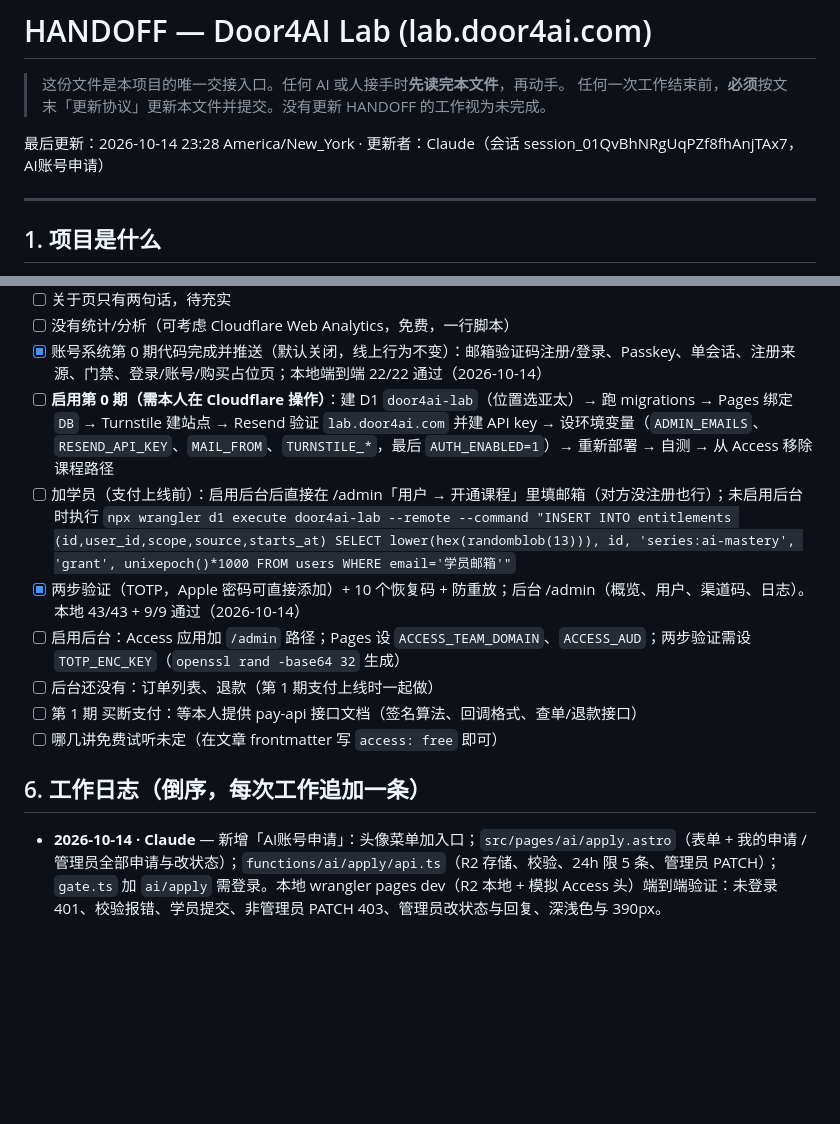
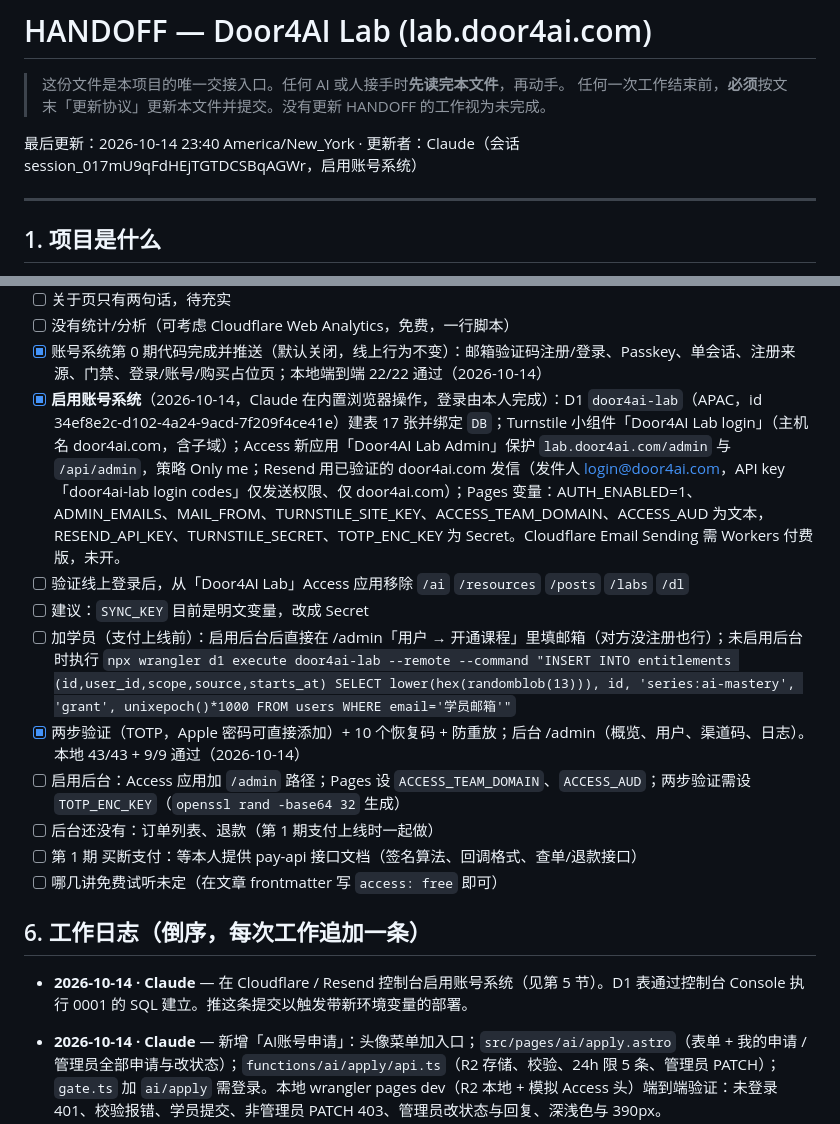
Before and after one commit to leaner47/door4ai-lab, a Markdown page: HANDOFF.md, 2 parts joined by grey strips. GitHub-like rendering; blank space fills up the shorter version.

Commit message:
HANDOFF: accounts enabled in Cloudflare (D1, Turnstile, Access admin app, Resend)
Co-Authored-By: Claude Opus 5.5 <noreply@anthropic.com>
Claude-Session: https://claude.ai/code/session_017mU9qFdHEjTGTDCSBqAGWr

```diff
--- a/HANDOFF.md
+++ b/HANDOFF.md
@@ -3,7 +3,7 @@
 > 这份文件是本项目的唯一交接入口。任何 AI 或人接手时**先读完本文件**，再动手。
 > 任何一次工作结束前，**必须**按文末「更新协议」更新本文件并提交。没有更新 HANDOFF 的工作视为未完成。
 
-最后更新：2026-10-14 23:28 America/New_York · 更新者：Claude（会话 session_01QvBhNRgUqPZf8fhAnjTAx7，AI账号申请）
+最后更新：2026-10-14 23:40 America/New_York · 更新者：Claude（会话 session_017mU9qFdHEjTGTDCSBqAGWr，启用账号系统）
 
 ---
 
@@ -142,7 +142,9 @@ door4ai-lab/
 - [ ] 关于页只有两句话，待充实
 - [ ] 没有统计/分析（可考虑 Cloudflare Web Analytics，免费，一行脚本）
 - [x] 账号系统第 0 期代码完成并推送（默认关闭，线上行为不变）：邮箱验证码注册/登录、Passkey、单会话、注册来源、门禁、登录/账号/购买占位页；本地端到端 22/22 通过（2026-10-14）
-- [ ] **启用第 0 期（需本人在 Cloudflare 操作）**：建 D1 `door4ai-lab`（位置选亚太）→ 跑 migrations → Pages 绑定 `DB` → Turnstile 建站点 → Resend 验证 `lab.door4ai.com` 并建 API key → 设环境变量（`ADMIN_EMAILS`、`RESEND_API_KEY`、`MAIL_FROM`、`TURNSTILE_*`，最后 `AUTH_ENABLED=1`）→ 重新部署 → 自测 → 从 Access 移除课程路径
+- [x] **启用账号系统**（2026-10-14，Claude 在内置浏览器操作，登录由本人完成）：D1 `door4ai-lab`（APAC，id 34ef8e2c-d102-4a24-9acd-7f209f4ce41e）建表 17 张并绑定 `DB`；Turnstile 小组件「Door4AI Lab login」（主机名 door4ai.com，含子域）；Access 新应用「Door4AI Lab Admin」保护 `lab.door4ai.com/admin` 与 `/api/admin`，策略 Only me；Resend 用已验证的 door4ai.com 发信（发件人 login@door4ai.com，API key「door4ai-lab login codes」仅发送权限、仅 door4ai.com）；Pages 变量：AUTH_ENABLED=1、ADMIN_EMAILS、MAIL_FROM、TURNSTILE_SITE_KEY、ACCESS_TEAM_DOMAIN、ACCESS_AUD 为文本，RESEND_API_KEY、TURNSTILE_SECRET、TOTP_ENC_KEY 为 Secret。Cloudflare Email Sending 需 Workers 付费版，未开。
+- [ ] 验证线上登录后，从「Door4AI Lab」Access 应用移除 `/ai` `/resources` `/posts` `/labs` `/dl`
+- [ ] 建议：`SYNC_KEY` 目前是明文变量，改成 Secret
 - [ ] 加学员（支付上线前）：启用后台后直接在 /admin「用户 → 开通课程」里填邮箱（对方没注册也行）；未启用后台时执行 `npx wrangler d1 execute door4ai-lab --remote --command "INSERT INTO entitlements (id,user_id,scope,source,starts_at) SELECT lower(hex(randomblob(13))), id, 'series:ai-mastery', 'grant', unixepoch()*1000 FROM users WHERE email='学员邮箱'"`
 - [x] 两步验证（TOTP，Apple 密码可直接添加）+ 10 个恢复码 + 防重放；后台 /admin（概览、用户、渠道码、日志）。本地 43/43 + 9/9 通过（2026-10-14）
 - [ ] 启用后台：Access 应用加 `/admin` 路径；Pages 设 `ACCESS_TEAM_DOMAIN`、`ACCESS_AUD`；两步验证需设 `TOTP_ENC_KEY`（`openssl rand -base64 32` 生成）
@@ -151,6 +153,8 @@ door4ai-lab/
 - [ ] 哪几讲免费试听未定（在文章 frontmatter 写 `access: free` 即可）
 
 ## 6. 工作日志（倒序，每次工作追加一条）
+
+- **2026-10-14 · Claude** — 在 Cloudflare / Resend 控制台启用账号系统（见第 5 节）。D1 表通过控制台 Console 执行 0001 的 SQL 建立。推这条提交以触发带新环境变量的部署。
 
 - **2026-10-14 · Claude** — 新增「AI账号申请」：头像菜单加入口；`src/pages/ai/apply.astro`（表单 + 我的申请 / 管理员全部申请与改状态）；`functions/ai/apply/api.ts`（R2 存储、校验、24h 限 5 条、管理员 PATCH）；`gate.ts` 加 `ai/apply` 需登录。本地 wrangler pages dev（R2 本地 + 模拟 Access 头）端到端验证：未登录 401、校验报错、学员提交、非管理员 PATCH 403、管理员改状态与回复、深浅色与 390px。
 
```
